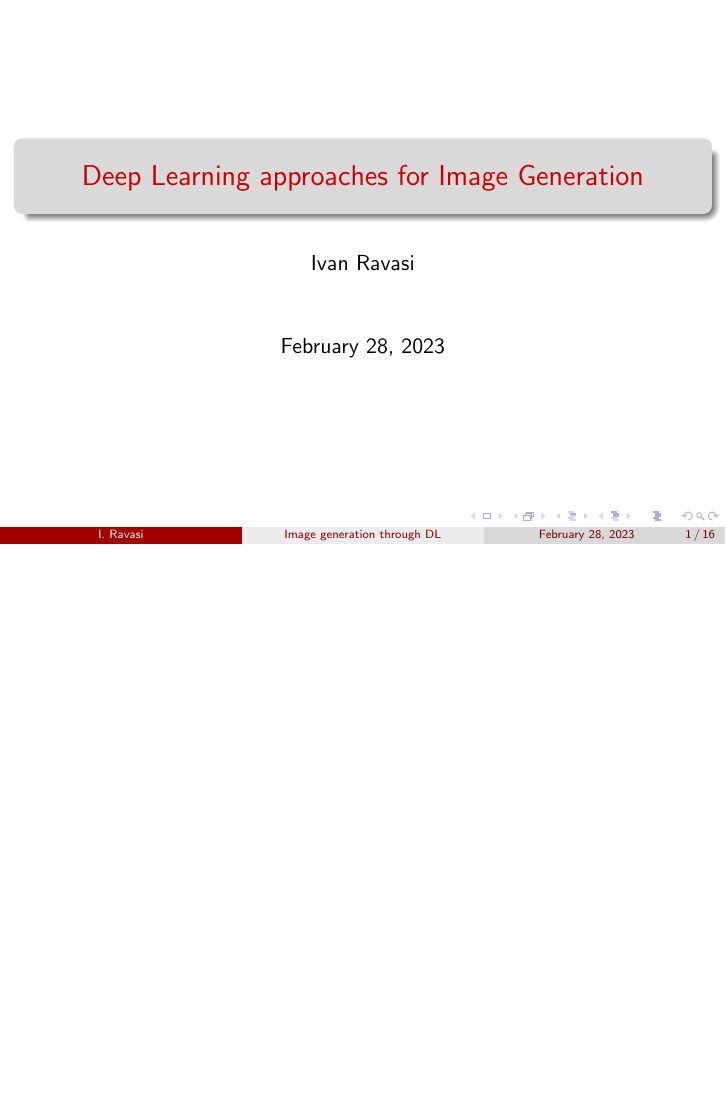
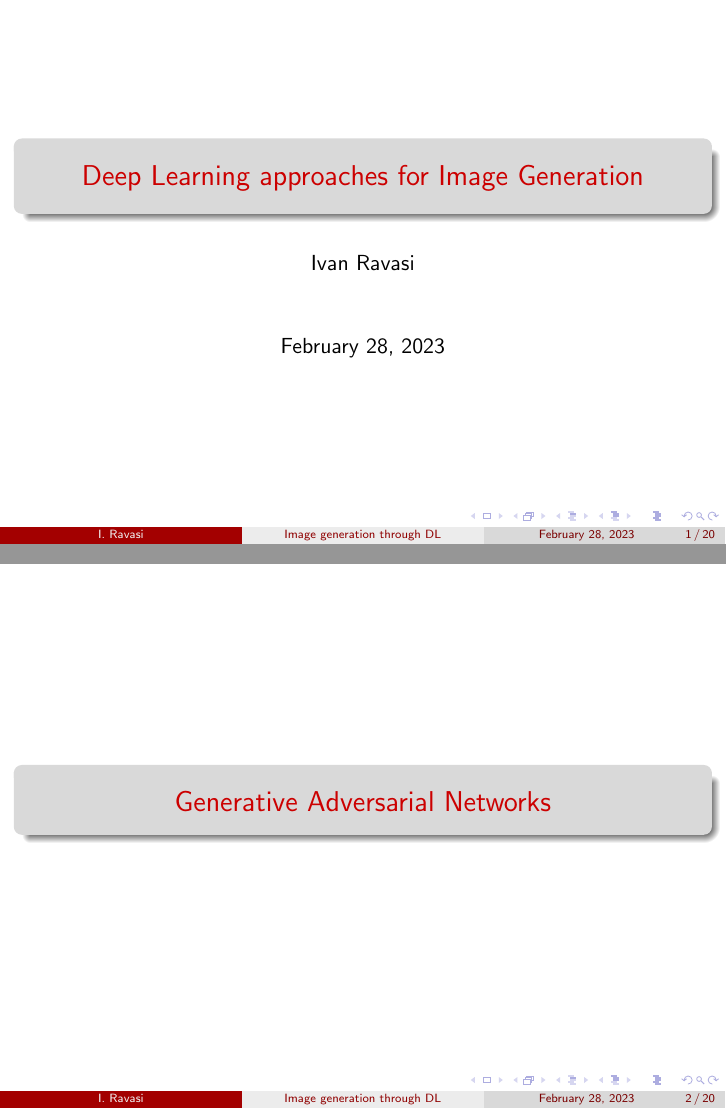
Before and after one commit to ivanrava/generative-slides, LaTeX slides (main.tex): page 1 of 17 before the commit and pages 1 and 2 of 21 after it, the two joined at a grey line, the shorter picture padded with empty space. Compiled offline with pdfLaTeX.

Commit message:
Adds section titles

```diff
--- a/main.tex
+++ b/main.tex
@@ -14,11 +14,23 @@
 \title[Image generation through DL]{Deep Learning approaches for Image Generation}
 \author[I. Ravasi]{Ivan Ravasi}
 
+\AtBeginSection[]{
+  \begin{frame}
+  \vfill
+  \centering
+  \begin{beamercolorbox}[sep=8pt,center,shadow=true,rounded=true]{title}
+    \usebeamerfont{title}\insertsectionhead\par%
+  \end{beamercolorbox}
+  \vfill
+  \end{frame}
+}
+
 \begin{document}
     \frame{\titlepage}
-    \section{GAN}
+    \section{Generative Adversarial Networks}
     \input{sections/gan.tex}
-    \section{VAE}
+    \section{Variational Autoencoders}
     \section{Flow}
     \section{Stable Diffusion}
+    \input{sections/sd.tex}
 \end{document}
```
Also changed, not shown: sections/sd.tex (added).
